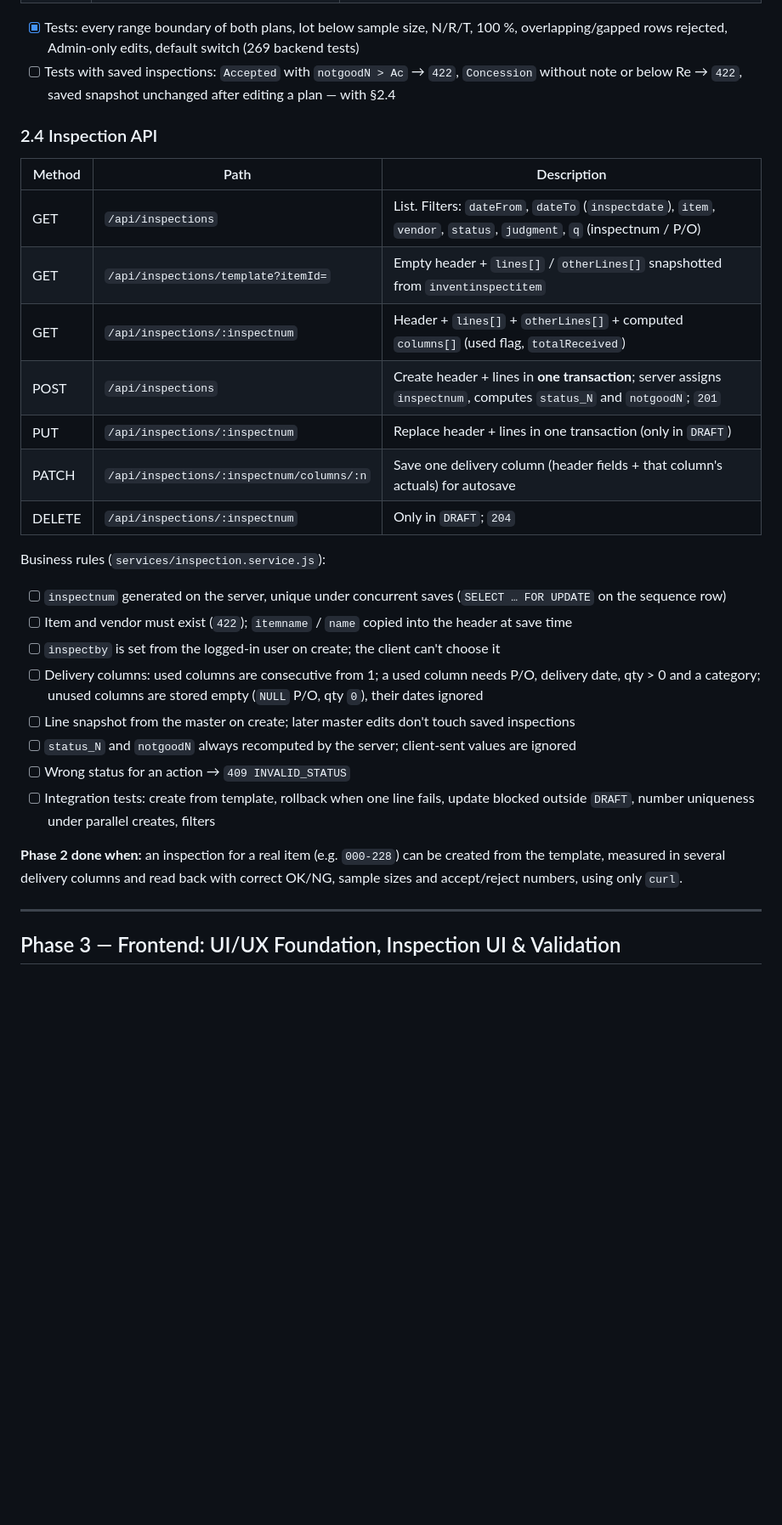
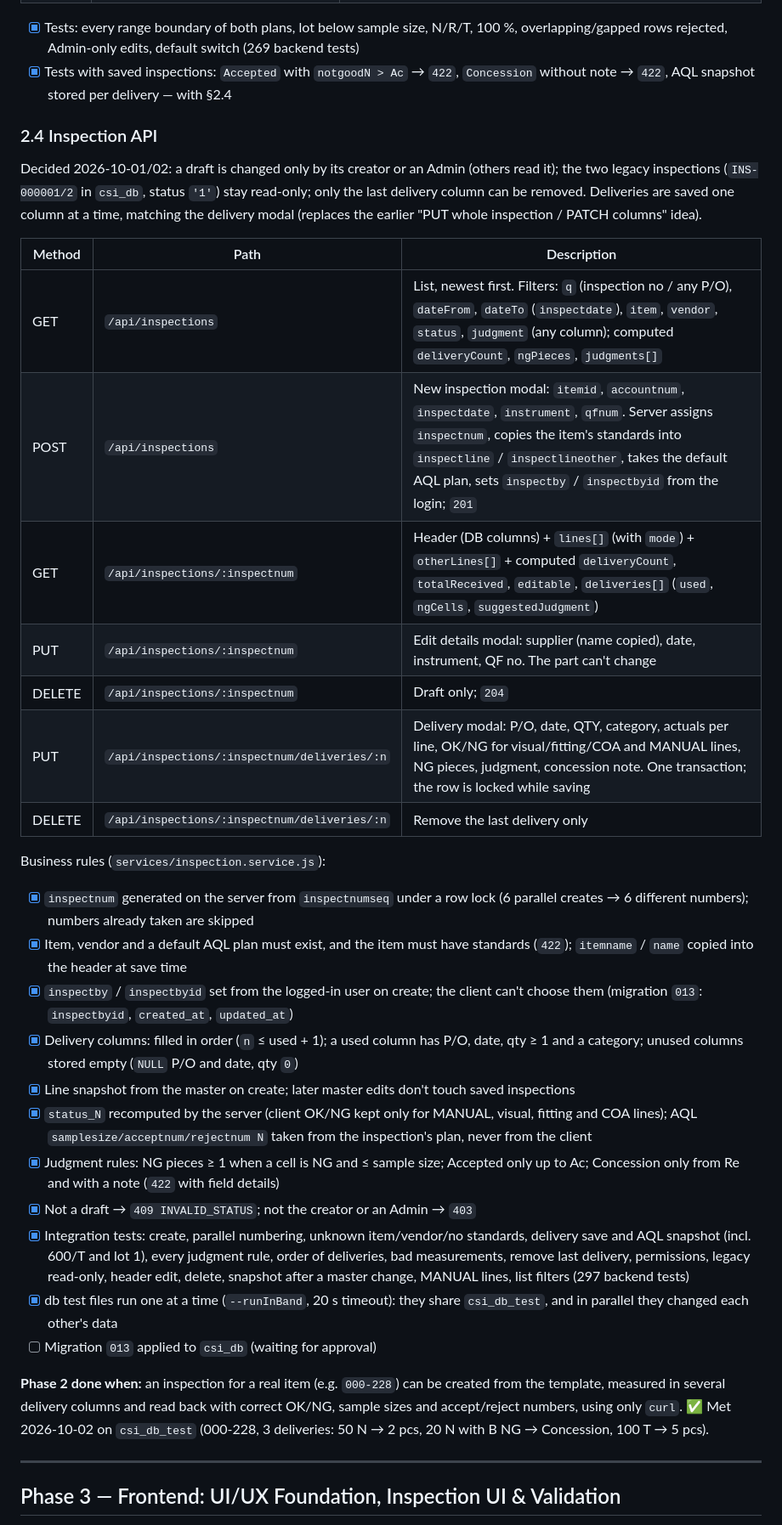
Before and after one commit to wahyu-gumilang/incoming-inspection-app, a Markdown page: PLAN.md, the part around one of its changes. Shown at 85% size. Rendered like a GitHub page; blank space fills up the shorter version.

Commit message:
docs: record phase 2.4 and the end of phase 2
Co-Authored-By: Claude Opus 5.5 <noreply@anthropic.com>

```diff
--- a/PLAN.md
+++ b/PLAN.md
@@ -245,30 +245,35 @@ General Level II, AQL 2.5, normal, arrows already resolved: 2–50 → 5 (0/1),
 | PUT | `/api/aql/plans/:planId/default` | Admin: choose the plan new inspections use |
 
 - [x] Tests: every range boundary of both plans, lot below sample size, N/R/T, 100 %, overlapping/gapped rows rejected, Admin-only edits, default switch (269 backend tests)
-- [ ] Tests with saved inspections: `Accepted` with `notgoodN > Ac` → `422`, `Concession` without note or below Re → `422`, saved snapshot unchanged after editing a plan — with §2.4
+- [x] Tests with saved inspections: `Accepted` with `notgoodN > Ac` → `422`, `Concession` without note → `422`, AQL snapshot stored per delivery — with §2.4
 
 ### 2.4 Inspection API
+Decided 2026-10-01/02: a draft is changed only by its creator or an Admin (others read it); the two legacy inspections (`INS-000001/2` in `csi_db`, status `'1'`) stay read-only; only the last delivery column can be removed. Deliveries are saved one column at a time, matching the delivery modal (replaces the earlier "PUT whole inspection / PATCH columns" idea).
+
 | Method | Path | Description |
 |---|---|---|
-| GET | `/api/inspections` | List. Filters: `dateFrom`, `dateTo` (`inspectdate`), `item`, `vendor`, `status`, `judgment`, `q` (inspectnum / P/O) |
-| GET | `/api/inspections/template?itemId=` | Empty header + `lines[]` / `otherLines[]` snapshotted from `inventinspectitem` |
-| GET | `/api/inspections/:inspectnum` | Header + `lines[]` + `otherLines[]` + computed `columns[]` (used flag, `totalReceived`) |
-| POST | `/api/inspections` | Create header + lines in **one transaction**; server assigns `inspectnum`, computes `status_N` and `notgoodN`; `201` |
-| PUT | `/api/inspections/:inspectnum` | Replace header + lines in one transaction (only in `DRAFT`) |
-| PATCH | `/api/inspections/:inspectnum/columns/:n` | Save one delivery column (header fields + that column's actuals) for autosave |
-| DELETE | `/api/inspections/:inspectnum` | Only in `DRAFT`; `204` |
+| GET | `/api/inspections` | List, newest first. Filters: `q` (inspection no / any P/O), `dateFrom`, `dateTo` (`inspectdate`), `item`, `vendor`, `status`, `judgment` (any column); computed `deliveryCount`, `ngPieces`, `judgments[]` |
+| POST | `/api/inspections` | New inspection modal: `itemid`, `accountnum`, `inspectdate`, `instrument`, `qfnum`. Server assigns `inspectnum`, copies the item's standards into `inspectline` / `inspectlineother`, takes the default AQL plan, sets `inspectby` / `inspectbyid` from the login; `201` |
+| GET | `/api/inspections/:inspectnum` | Header (DB columns) + `lines[]` (with `mode`) + `otherLines[]` + computed `deliveryCount`, `totalReceived`, `editable`, `deliveries[]` (`used`, `ngCells`, `suggestedJudgment`) |
+| PUT | `/api/inspections/:inspectnum` | Edit details modal: supplier (name copied), date, instrument, QF no. The part can't change |
+| DELETE | `/api/inspections/:inspectnum` | Draft only; `204` |
+| PUT | `/api/inspections/:inspectnum/deliveries/:n` | Delivery modal: P/O, date, QTY, category, actuals per line, OK/NG for visual/fitting/COA and MANUAL lines, NG pieces, judgment, concession note. One transaction; the row is locked while saving |
+| DELETE | `/api/inspections/:inspectnum/deliveries/:n` | Remove the last delivery only |
 
 Business rules (`services/inspection.service.js`):
-- [ ] `inspectnum` generated on the server, unique under concurrent saves (`SELECT … FOR UPDATE` on the sequence row)
-- [ ] Item and vendor must exist (`422`); `itemname` / `name` copied into the header at save time
-- [ ] `inspectby` is set from the logged-in user on create; the client can't choose it
-- [ ] Delivery columns: used columns are consecutive from 1; a used column needs P/O, delivery date, qty > 0 and a category; unused columns are stored empty (`NULL` P/O, qty `0`), their dates ignored
-- [ ] Line snapshot from the master on create; later master edits don't touch saved inspections
-- [ ] `status_N` and `notgoodN` always recomputed by the server; client-sent values are ignored
-- [ ] Wrong status for an action → `409 INVALID_STATUS`
-- [ ] Integration tests: create from template, rollback when one line fails, update blocked outside `DRAFT`, number uniqueness under parallel creates, filters
+- [x] `inspectnum` generated on the server from `inspectnumseq` under a row lock (6 parallel creates → 6 different numbers); numbers already taken are skipped
+- [x] Item, vendor and a default AQL plan must exist, and the item must have standards (`422`); `itemname` / `name` copied into the header at save time
+- [x] `inspectby` / `inspectbyid` set from the logged-in user on create; the client can't choose them (migration `013`: `inspectbyid`, `created_at`, `updated_at`)
+- [x] Delivery columns: filled in order (`n` ≤ used + 1); a used column has P/O, date, qty ≥ 1 and a category; unused columns stored empty (`NULL` P/O and date, qty `0`)
+- [x] Line snapshot from the master on create; later master edits don't touch saved inspections
+- [x] `status_N` recomputed by the server (client OK/NG kept only for MANUAL, visual, fitting and COA lines); AQL `samplesize/acceptnum/rejectnum N` taken from the inspection's plan, never from the client
+- [x] Judgment rules: NG pieces ≥ 1 when a cell is NG and ≤ sample size; Accepted only up to Ac; Concession only from Re and with a note (`422` with field details)
+- [x] Not a draft → `409 INVALID_STATUS`; not the creator or an Admin → `403`
+- [x] Integration tests: create, parallel numbering, unknown item/vendor/no standards, delivery save and AQL snapshot (incl. 600/T and lot 1), every judgment rule, order of deliveries, bad measurements, remove last delivery, permissions, legacy read-only, header edit, delete, snapshot after a master change, MANUAL lines, list filters (297 backend tests)
+- [x] db test files run one at a time (`--runInBand`, 20 s timeout): they share `csi_db_test`, and in parallel they changed each other's data
+- [ ] Migration `013` applied to `csi_db` (waiting for approval)
 
-**Phase 2 done when:** an inspection for a real item (e.g. `000-228`) can be created from the template, measured in several delivery columns and read back with correct OK/NG, sample sizes and accept/reject numbers, using only `curl`.
+**Phase 2 done when:** an inspection for a real item (e.g. `000-228`) can be created from the template, measured in several delivery columns and read back with correct OK/NG, sample sizes and accept/reject numbers, using only `curl`. ✅ Met 2026-10-02 on `csi_db_test` (000-228, 3 deliveries: 50 N → 2 pcs, 20 N with B NG → Concession, 100 T → 5 pcs).
 
 ---
 
```
Also changed, not shown: other parts of PLAN.md (+2 -2 lines), CLAUDE.md (+3 -3 lines).
